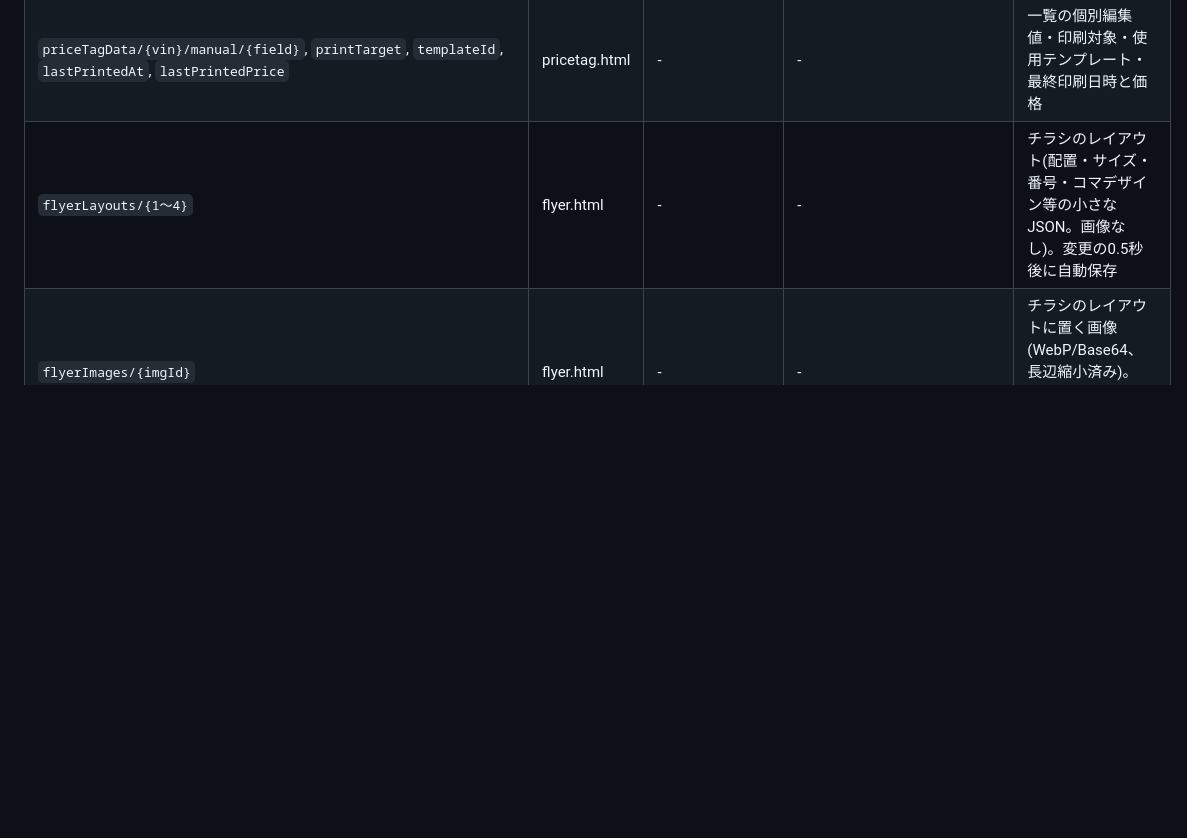
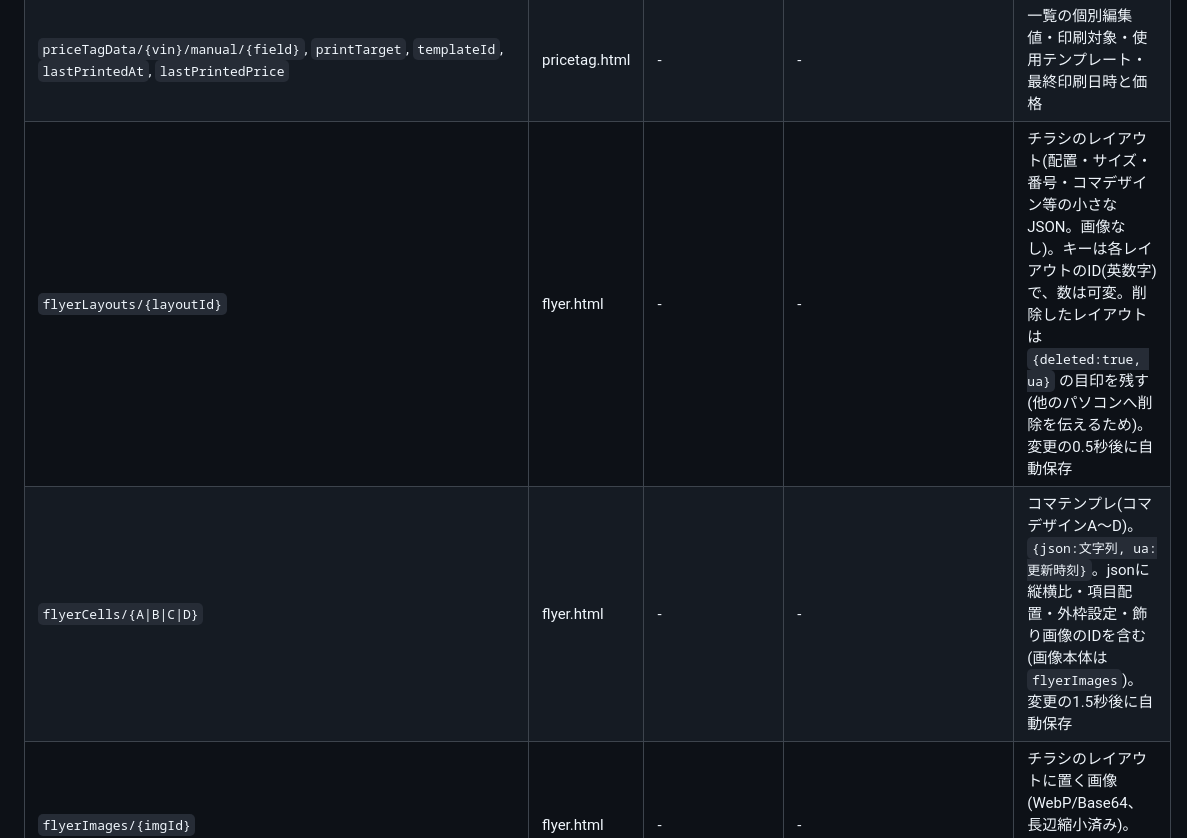
Before and after one commit to cielautoworks/ciel-system, a Markdown page: shared_contract.md, the part around the change. GitHub-like rendering; blank space fills up the shorter version.

Commit message:
shared_contract.md: flyerCells を追記、flyerLayouts のキーを可変IDに修正
Co-Authored-By: Claude Sonnet 5.5 <noreply@anthropic.com>

```diff
--- a/shared_contract.md
+++ b/shared_contract.md
@@ -51,7 +51,8 @@ const firebaseConfig = {
 | `pricingData/{normVin}` | pricing.html | ハブ(`manualCost`) | ads.html(`retailTarget`のみ。v1.33〜)、pricetag.html(`body`)、ハブ | 車体価格(`body`)・`extraCost, as, marginTotal, marginWholesale, retailTarget, manualCost, manualRecycle, updatedAt` |
 | `priceTagTemplates/{templateId}` | pricetag.html | - | - | 価格表テンプレート設定 |
 | `priceTagData/{vin}/manual/{field}`, `printTarget`, `templateId`, `lastPrintedAt`, `lastPrintedPrice` | pricetag.html | - | - | 一覧の個別編集値・印刷対象・使用テンプレート・最終印刷日時と価格 |
-| `flyerLayouts/{1〜4}` | flyer.html | - | - | チラシのレイアウト(配置・サイズ・番号・コマデザイン等の小さなJSON。画像なし)。変更の0.5秒後に自動保存 |
+| `flyerLayouts/{layoutId}` | flyer.html | - | - | チラシのレイアウト(配置・サイズ・番号・コマデザイン等の小さなJSON。画像なし)。キーは各レイアウトのID(英数字)で、数は可変。削除したレイアウトは `{deleted:true, ua}` の目印を残す(他のパソコンへ削除を伝えるため)。変更の0.5秒後に自動保存 |
+| `flyerCells/{A\|B\|C\|D}` | flyer.html | - | - | コマテンプレ(コマデザインA〜D)。`{json:文字列, ua:更新時刻}`。jsonに縦横比・項目配置・外枠設定・飾り画像のIDを含む(画像本体は `flyerImages`)。変更の1.5秒後に自動保存 |
 | `flyerImages/{imgId}` | flyer.html | - | - | チラシのレイアウトに置く画像(WebP/Base64、長辺縮小済み)。「保存」ボタンを押した時だけ書き込む |
 | `newsLog` | car-app | ハブ・pricing.html(新規登録の通知) | - | 変更履歴(car-appが3ヶ月より古いものを自動削除) |
 | `inspections`, `inspectionPhotos`, `loanHistories` | car-app | - | - | car-app専用(点検シート・貸出履歴) |
```
